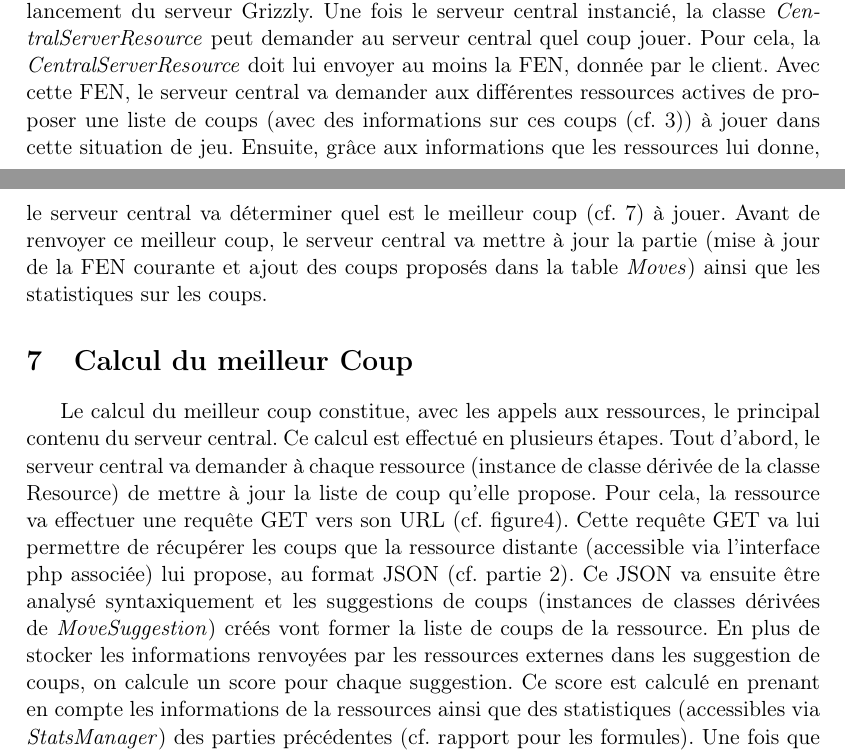
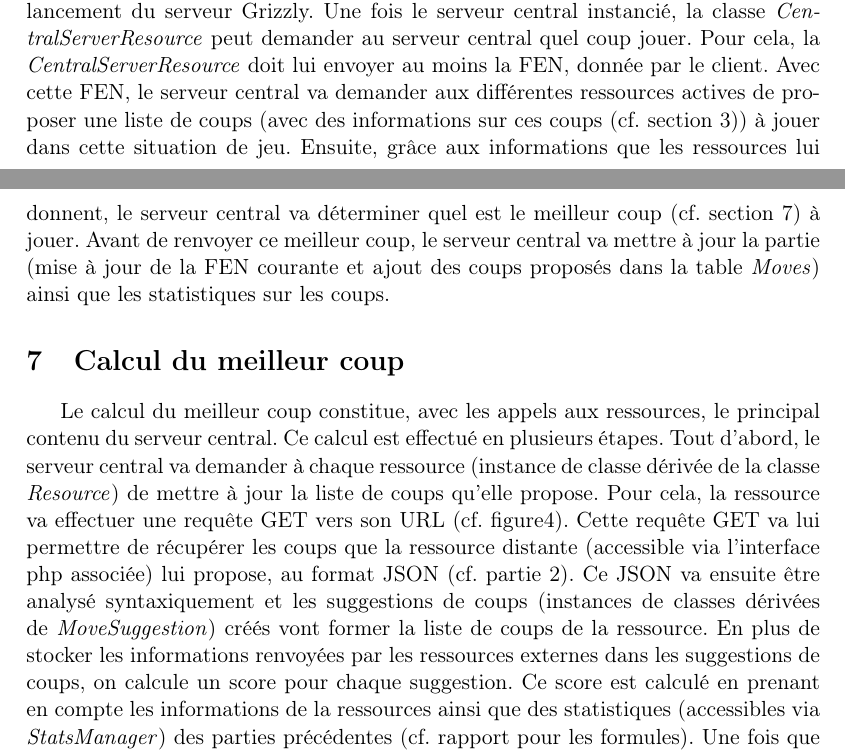
Before and after one commit to pchaigno/chess-service, a LaTeX document (Documentations/technical_guide.tex): two parts of pages 3 and 5 of 7, joined at a grey line, cut so that both start at the same text. Compiled offline with LaTeX, dvips and Ghostscript; the source files are stored in an older character set and shown here as Unicode.

Commit message:
Corrections en tout genre

```diff
--- a/Documentations/technical_guide.tex
+++ b/Documentations/technical_guide.tex
@@ -130,20 +129,20 @@ Le serveur central est (comme l'indique son nom) l'élément central de notre se
 {fig:schema-centralserver}
 Ce premier appel est précédé de l'instanciation du serveur central par cette même ressource. Lors de l'instanciation, le serveur central va récupérer les différentes ressources présentes dans la table \textit{Resources} de la base de données spécifiée (dans le fichier conf.properties) au lancement du serveur Grizzly.
 Une fois le serveur central instancié, la classe \textit{CentralServerResource} peut demander au serveur central quel coup jouer. Pour cela, la \textit{CentralServerResource} doit lui envoyer au moins la FEN, donnée par le client.
-Avec cette FEN, le serveur central va demander aux différentes ressources actives de proposer une liste de coups (avec des informations sur ces coups (cf. \ref{ressources_movesuggestion})) à jouer dans cette situation de jeu.
-Ensuite, grâce aux informations que les ressources lui donne, le serveur central va déterminer quel est le meilleur coup (cf. \ref{calcul-coup}) à jouer.
+Avec cette FEN, le serveur central va demander aux différentes ressources actives de proposer une liste de coups (avec des informations sur ces coups (cf. section \ref{ressources_movesuggestion})) à jouer dans cette situation de jeu.
+Ensuite, grâce aux informations que les ressources lui donnent, le serveur central va déterminer quel est le meilleur coup (cf. section \ref{calcul-coup}) à jouer.
 Avant de renvoyer ce meilleur coup, le serveur central va mettre à jour la partie (mise à jour de la FEN courante et ajout des coups proposés dans la table \textit{Moves}) ainsi que les statistiques sur les coups.
 
-\section{Calcul du meilleur Coup}
+\section{Calcul du meilleur coup}
 \label{calcul-coup}
 Le calcul du meilleur coup constitue, avec les appels aux ressources, le principal contenu du serveur central.
 Ce calcul est effectué en plusieurs étapes.
-Tout d'abord, le serveur central va demander à chaque ressource (instance de classe dérivée de la classe Resource)
-de mettre à jour la liste de coup qu'elle propose.
+Tout d'abord, le serveur central va demander à chaque ressource (instance de classe dérivée de la classe \textit{Resource})
+de mettre à jour la liste de coups qu'elle propose.
 Pour cela, la ressource va effectuer une requête GET vers son URL (cf. figure\ref{fig:schema-centralserver}).
 Cette requête GET va lui permettre de récupérer les coups que la ressource distante (accessible via l'interface php associée) lui propose, au format JSON (cf. partie \ref{frameworkPHP}).
 Ce JSON va ensuite être analysé syntaxiquement et les suggestions de coups (instances de classes dérivées de \textit{MoveSuggestion}) créés vont former la liste de coups de la ressource.
-En plus de stocker les informations renvoyées par les ressources externes dans les suggestion de coups, on calcule un score pour chaque suggestion.
+En plus de stocker les informations renvoyées par les ressources externes dans les suggestions de coups, on calcule un score pour chaque suggestion.
 Ce score est calculé en prenant en compte les informations de la ressources ainsi que des statistiques (accessibles via \textit{StatsManager}) des parties précédentes (cf. rapport pour les formules).
 Une fois que toutes les ressources ont mis à jour leur liste de coups, le serveur central va calculer un score associé à chaque coup, prenant en compte les listes de coups de toutes les ressources (cf. rapport pour les formules).
 Une fois ces scores calculés, le coup qui a le score le plus élevé est renvoyé au client.
```
Also changed, not shown: Documentations/technical_guide.tex (19 more changed lines).
